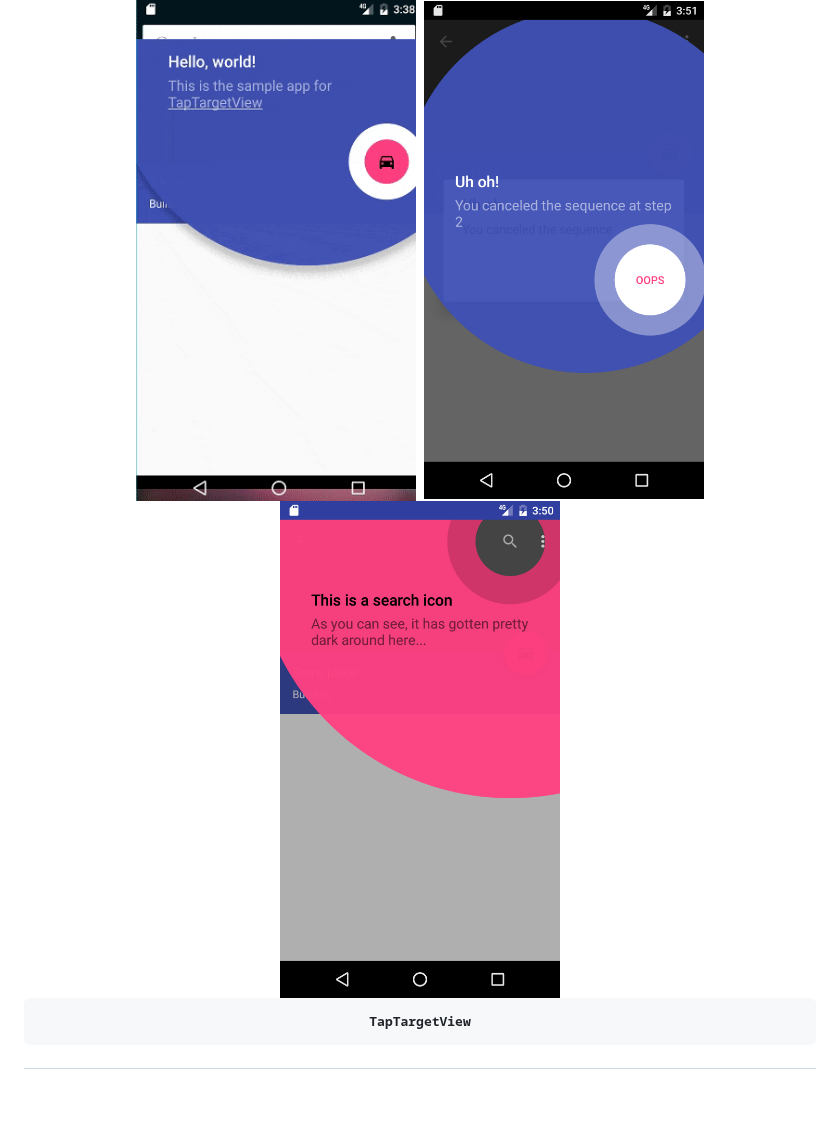
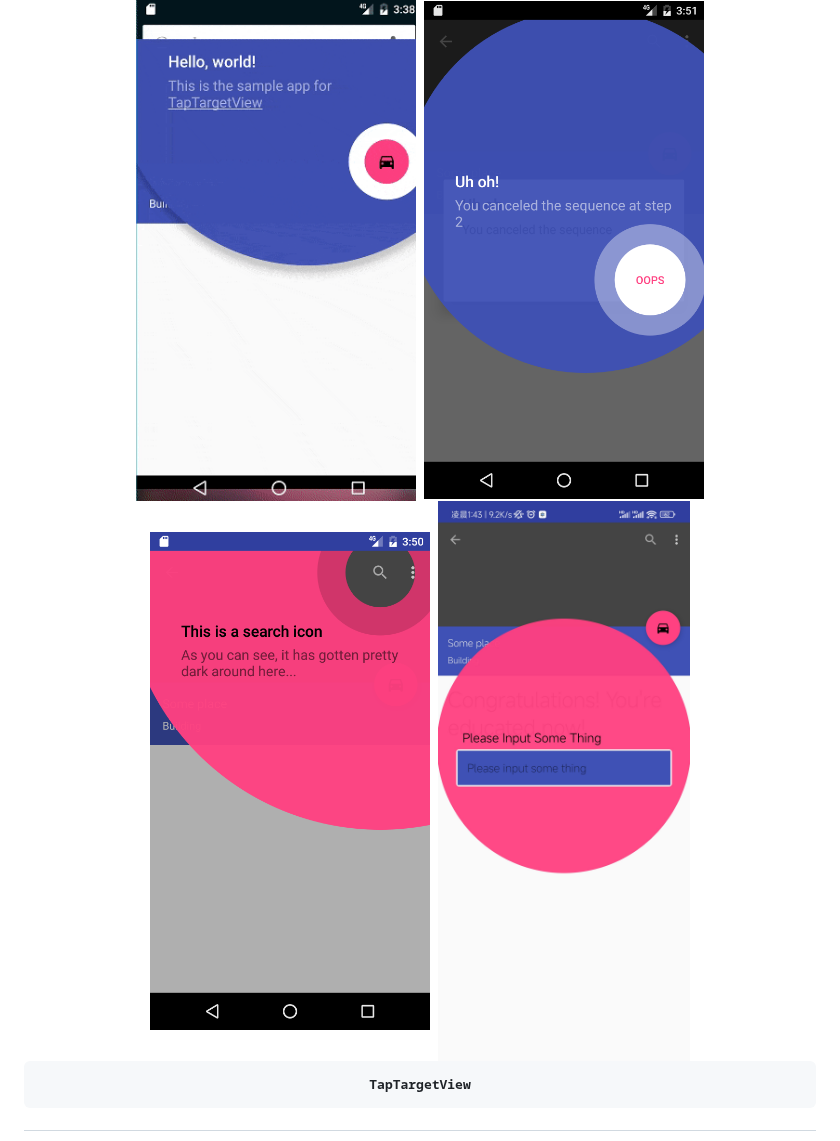
Before and after one commit to KeepSafe/TapTargetView, a Markdown page: README.md, the part around one of its changes. Rendered like a GitHub page; pictures changed too: .github/screenshot3.jpg (added); blank space fills up the shorter version.

```diff
--- a/README.md
+++ b/README.md
@@ -1,7 +1,8 @@
 <h1 align="center">
 <img src="/.github/video.gif" width="280" height="498" alt="Video 1"/>
 <img src="/.github/screenshot1.png" width="280" height="498" alt="Screenshot 1"/>
-<img src="/.github/screenshot2.png" width="280" height="498" alt="Screenshot 2"/><br/>
+<img src="/.github/screenshot2.png" width="280" height="498" alt="Screenshot 2"/>
+<img src="/.github/screenshot3.jpg" width="280" height="498" alt="Screenshot 2"/><br/>
 
     TapTargetView
 </h1>
```
Also changed, not shown: other parts of README.md (+24 -28 lines), 14 other files.
